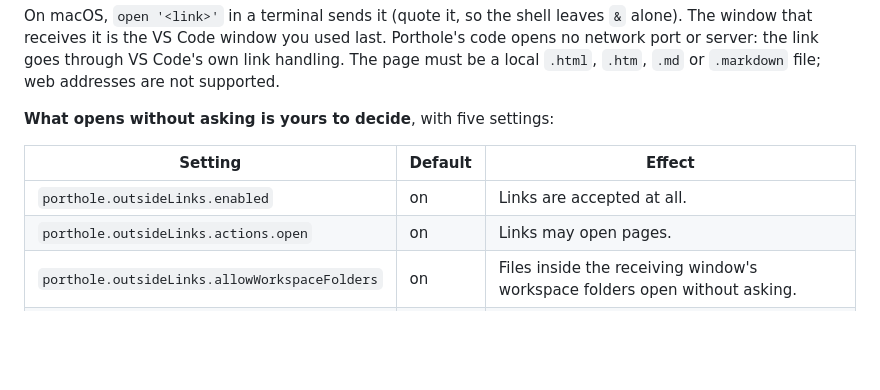
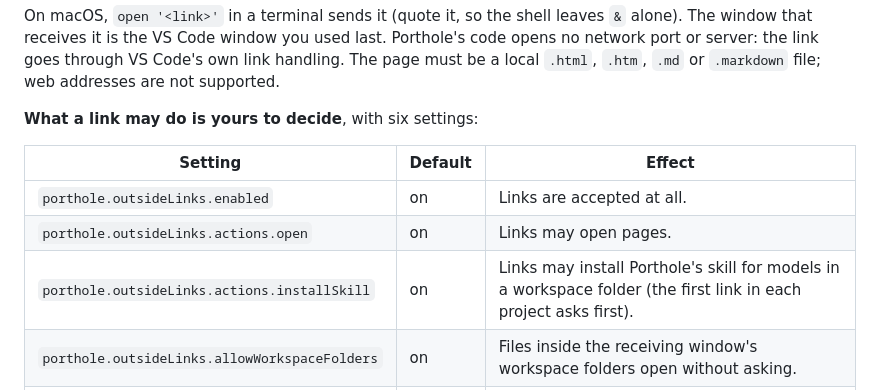
Before and after one commit to jlumbroso/porthole, a Markdown page: README.md, the part around the change. GitHub-like rendering; blank space fills up the shorter version.

Commit message:
docs: README lists the sixth outside-links setting (actions.installSkill) and what the table covers
Co-Authored-By: Claude Sonnet 5.5 <noreply@anthropic.com>

```diff
--- a/README.md
+++ b/README.md
@@ -112,12 +112,13 @@ window that receives it is the VS Code window you used last. Porthole's code ope
 server: the link goes through VS Code's own link handling. The page must be a local `.html`, `.htm`, `.md` or
 `.markdown` file; web addresses are not supported.
 
-**What opens without asking is yours to decide**, with five settings:
+**What a link may do is yours to decide**, with six settings:
 
 | Setting | Default | Effect |
 | --- | --- | --- |
 | `porthole.outsideLinks.enabled` | on | Links are accepted at all. |
 | `porthole.outsideLinks.actions.open` | on | Links may open pages. |
+| `porthole.outsideLinks.actions.installSkill` | on | Links may install Porthole's skill for models in a workspace folder (the first link in each project asks first). |
 | `porthole.outsideLinks.allowWorkspaceFolders` | on | Files inside the receiving window's workspace folders open without asking. |
 | `porthole.outsideLinks.allowedFolders` | none | More folders, by absolute path, whose files open without asking. |
 | `porthole.outsideLinks.allowLocalFiles` | off | Any other local file opens without asking. |
```
